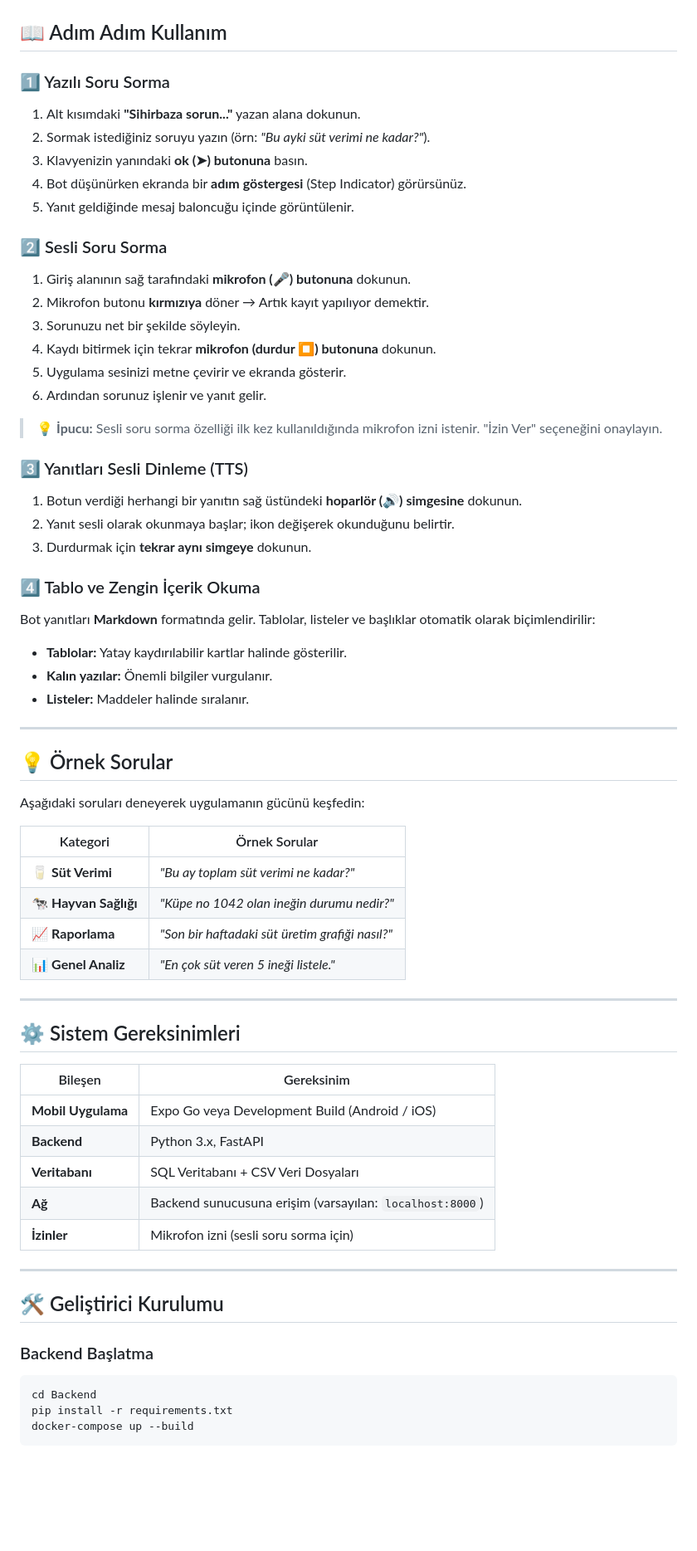
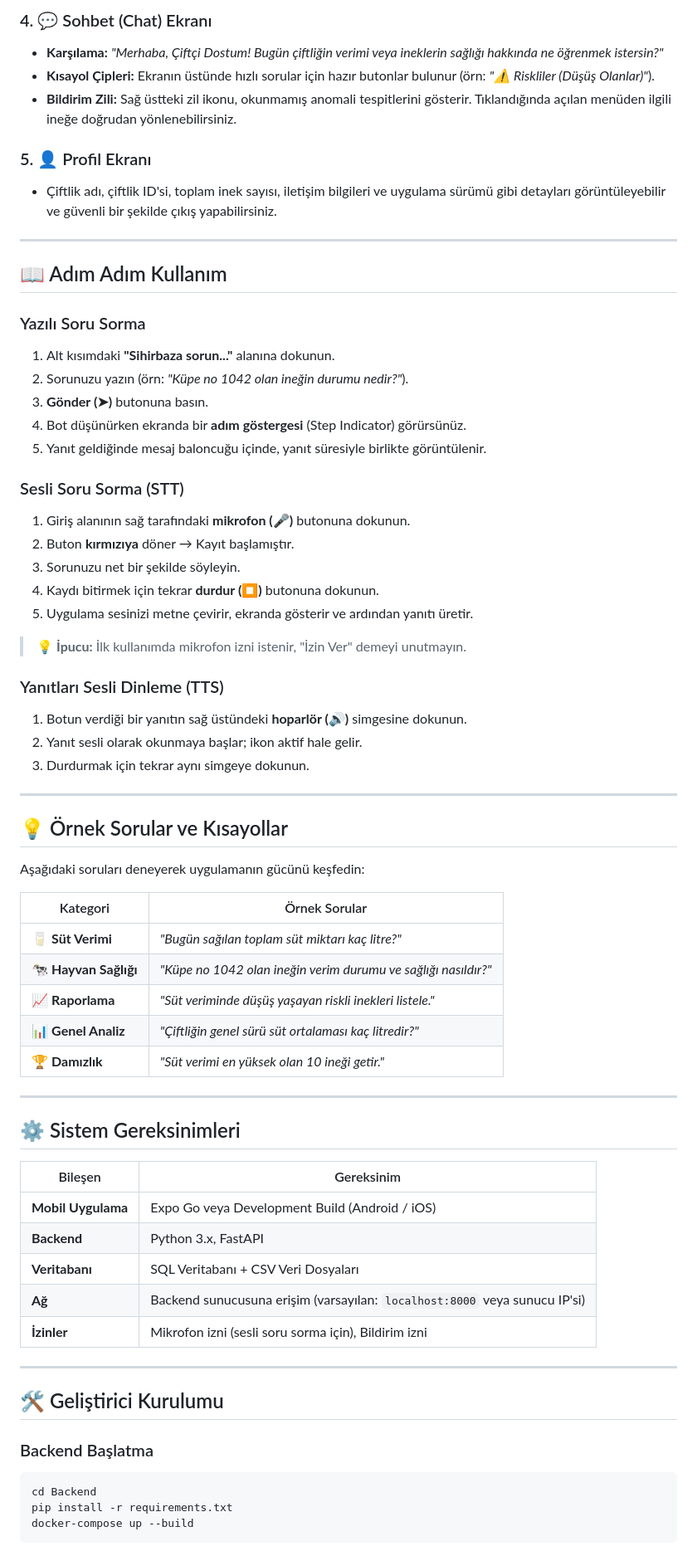
Before and after one commit to KaanSezen1923/Sut_Sihirbazi_Bitirme_Projesi, a Markdown page: README.md, the part around one of its changes. Shown at 83% size. Drawn GitHub-style; blank space fills up the shorter version.

````diff
--- a/README.md
+++ b/README.md
@@ -31,52 +43,49 @@ Uygulamayı açtığınızda sizi yeşil temalı bir ahır ikonu ve aşağıdaki
 
+### 4. 💬 Sohbet (Chat) Ekranı
+- **Karşılama:** *"Merhaba, Çiftçi Dostum! Bugün çiftliğin verimi veya ineklerin sağlığı hakkında ne öğrenmek istersin?"*
+- **Kısayol Çipleri:** Ekranın üstünde hızlı sorular için hazır butonlar bulunur (örn: *"⚠️ Riskliler (Düşüş Olanlar)"*).
+- **Bildirim Zili:** Sağ üstteki zil ikonu, okunmamış anomali tespitlerini gösterir. Tıklandığında açılan menüden ilgili ineğe doğrudan yönlenebilirsiniz.
+
+### 5. 👤 Profil Ekranı
+- Çiftlik adı, çiftlik ID'si, toplam inek sayısı, iletişim bilgileri ve uygulama sürümü gibi detayları görüntüleyebilir ve güvenli bir şekilde çıkış yapabilirsiniz.
+
+---
 
 ## 📖 Adım Adım Kullanım
 
-### 1️⃣ Yazılı Soru Sorma
+### Yazılı Soru Sorma
+1. Alt kısımdaki **"Sihirbaza sorun..."** alanına dokunun.
+2. Sorunuzu yazın (örn: *"Küpe no 1042 olan ineğin durumu nedir?"*).
+3. **Gönder (➤)** butonuna basın.
+4. Bot düşünürken ekranda bir **adım göstergesi** (Step Indicator) görürsünüz.
+5. Yanıt geldiğinde mesaj baloncuğu içinde, yanıt süresiyle birlikte görüntülenir.
 
-1. Alt kısımdaki **"Sihirbaza sorun..."** yazan alana dokunun.
-2. Sormak istediğiniz soruyu yazın (örn: *"Bu ayki süt verimi ne kadar?"*).
-3. Klavyenizin yanındaki **ok (➤) butonuna** basın.
-4. Bot düşünürken ekranda bir **adım göstergesi** (Step Indicator) görürsünüz.
-5. Yanıt geldiğinde mesaj baloncuğu içinde görüntülenir.
+### Sesli Soru Sorma (STT)
+1. Giriş alanının sağ tarafındaki **mikrofon (🎤)** butonuna dokunun.
+2. Buton **kırmızıya** döner → Kayıt başlamıştır.
+3. Sorunuzu net bir şekilde söyleyin.
+4. Kaydı bitirmek için tekrar **durdur (⏹)** butonuna dokunun.
+5. Uygulama sesinizi metne çevirir, ekranda gösterir ve ardından yanıtı üretir.
+> 💡 **İpucu:** İlk kullanımda mikrofon izni istenir, "İzin Ver" demeyi unutmayın.
 
-### 2️⃣ Sesli Soru Sorma
-
-1. Giriş alanının sağ tarafındaki **mikrofon (🎤) butonuna** dokunun.
-2. Mikrofon butonu **kırmızıya** döner → Artık kayıt yapılıyor demektir.
-3. Sorunuzu net bir şekilde söyleyin.
-4. Kaydı bitirmek için tekrar **mikrofon (durdur ⏹) butonuna** dokunun.
-5. Uygulama sesinizi metne çevirir ve ekranda gösterir.
-6. Ardından sorunuz işlenir ve yanıt gelir.
-
-> 💡 **İpucu:** Sesli soru sorma özelliği ilk kez kullanıldığında mikrofon izni istenir. "İzin Ver" seçeneğini onaylayın.
-
-### 3️⃣ Yanıtları Sesli Dinleme (TTS)
-
-1. Botun verdiği herhangi bir yanıtın sağ üstündeki **hoparlör (🔊) simgesine** dokunun.
-2. Yanıt sesli olarak okunmaya başlar; ikon değişerek okunduğunu belirtir.
-3. Durdurmak için **tekrar aynı simgeye** dokunun.
-
-### 4️⃣ Tablo ve Zengin İçerik Okuma
-
-Bot yanıtları **Markdown** formatında gelir. Tablolar, listeler ve başlıklar otomatik olarak biçimlendirilir:
-
-- **Tablolar:** Yatay kaydırılabilir kartlar halinde gösterilir.
-- **Kalın yazılar:** Önemli bilgiler vurgulanır.
-- **Listeler:** Maddeler halinde sıralanır.
+### Yanıtları Sesli Dinleme (TTS)
+1. Botun verdiği bir yanıtın sağ üstündeki **hoparlör (🔊)** simgesine dokunun.
+2. Yanıt sesli olarak okunmaya başlar; ikon aktif hale gelir.
+3. Durdurmak için tekrar aynı simgeye dokunun.
 
 ---
 
-## 💡 Örnek Sorular
+## 💡 Örnek Sorular ve Kısayollar
 
 Aşağıdaki soruları deneyerek uygulamanın gücünü keşfedin:
 
 | Kategori | Örnek Sorular |
 |----------|---------------|
-| 🥛 **Süt Verimi** | *"Bu ay toplam süt verimi ne kadar?"* |
-| 🐄 **Hayvan Sağlığı** | *"Küpe no 1042 olan ineğin durumu nedir?"* |
-| 📈 **Raporlama** | *"Son bir haftadaki süt üretim grafiği nasıl?"* |
-| 📊 **Genel Analiz** | *"En çok süt veren 5 ineği listele."* |
+| 🥛 **Süt Verimi** | *"Bugün sağılan toplam süt miktarı kaç litre?"* |
+| 🐄 **Hayvan Sağlığı** | *"Küpe no 1042 olan ineğin verim durumu ve sağlığı nasıldır?"* |
+| 📈 **Raporlama** | *"Süt veriminde düşüş yaşayan riskli inekleri listele."* |
+| 📊 **Genel Analiz** | *"Çiftliğin genel sürü süt ortalaması kaç litredir?"* |
+| 🏆 **Damızlık** | *"Süt verimi en yüksek olan 10 ineği getir."* |
 
 ---
 
@@ -87,15 +96,14 @@ Aşağıdaki soruları deneyerek uygulamanın gücünü keşfedin:
 | **Mobil Uygulama** | Expo Go veya Development Build (Android / iOS) |
 | **Backend** | Python 3.x, FastAPI |
 | **Veritabanı** | SQL Veritabanı + CSV Veri Dosyaları |
-| **Ağ** | Backend sunucusuna erişim (varsayılan: `localhost:8000`) |
-| **İzinler** | Mikrofon izni (sesli soru sorma için) |
+| **Ağ** | Backend sunucusuna erişim (varsayılan: `localhost:8000` veya sunucu IP'si) |
+| **İzinler** | Mikrofon izni (sesli soru sorma için), Bildirim izni |
 
 ---
 
 ## 🛠️ Geliştirici Kurulumu
 
 ### Backend Başlatma
-
 ```bash
 cd Backend
 pip install -r requirements.txt
````
Also changed, not shown: other parts of README.md (+80 -52 lines).
